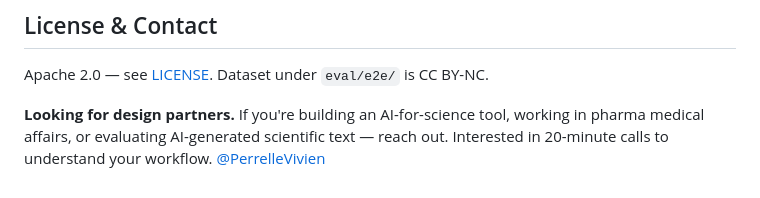
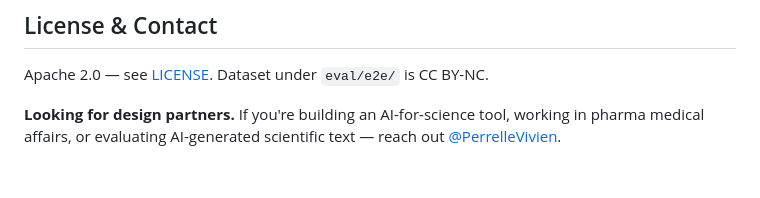
Before and after one commit to VivienP/scientific-claim-verification-engine, a Markdown page: README.md, the part around the change. GitHub-like rendering.

Commit message:
docs: Update README

```diff
--- a/README.md
+++ b/README.md
@@ -102,4 +102,4 @@ Canary controls (contradiction detection, weak resolution, numeric inconsistency
 
 Apache 2.0 — see [LICENSE](LICENSE). Dataset under `eval/e2e/` is CC BY-NC.
 
-**Looking for design partners.** If you're building an AI-for-science tool, working in pharma medical affairs, or evaluating AI-generated scientific text — reach out. Interested in 20-minute calls to understand your workflow. [@PerrelleVivien](https://x.com/PerrelleVivien)
+**Looking for design partners.** If you're building an AI-for-science tool, working in pharma medical affairs, or evaluating AI-generated scientific text — reach out [@PerrelleVivien](https://x.com/PerrelleVivien).
```
